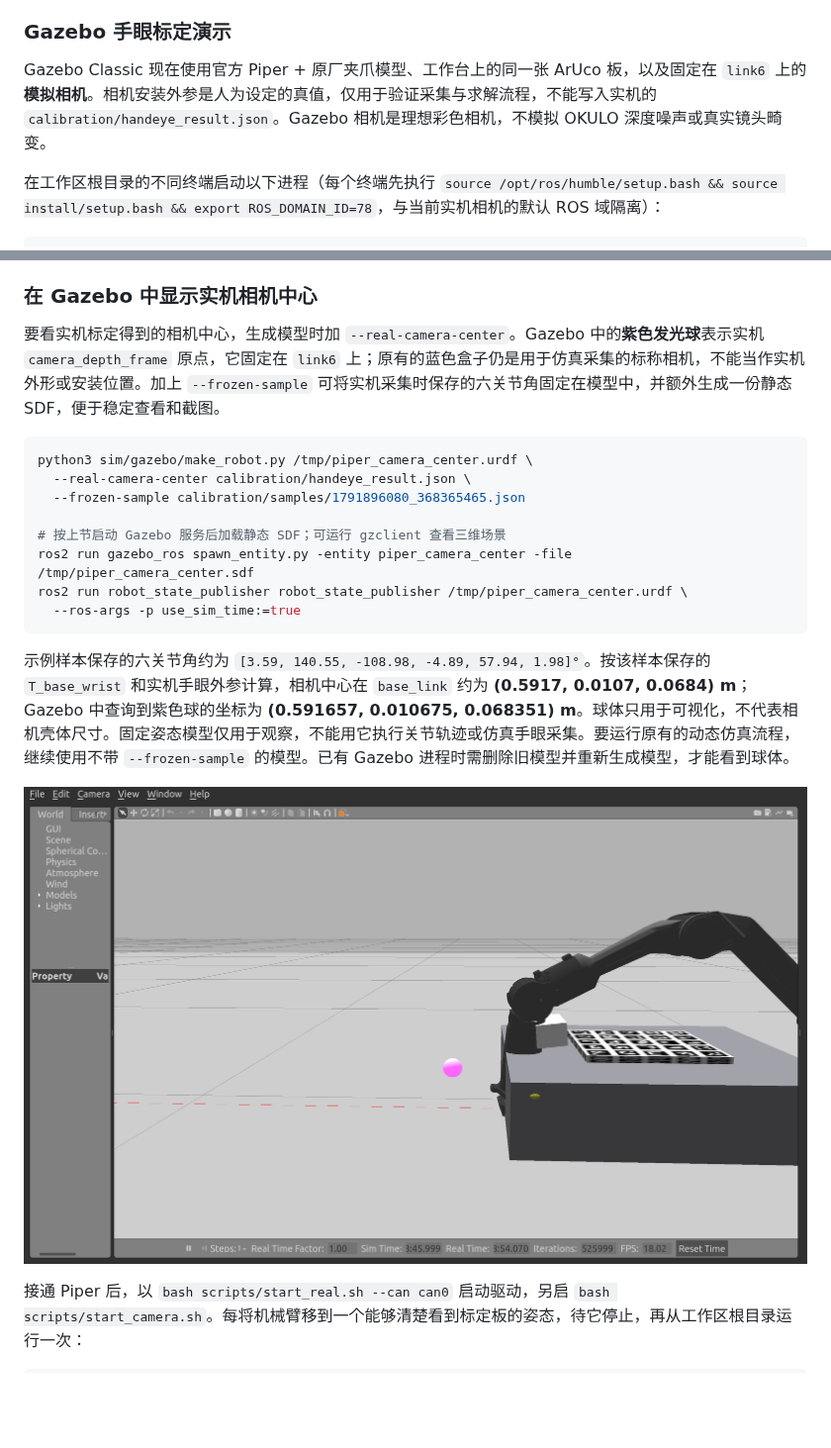
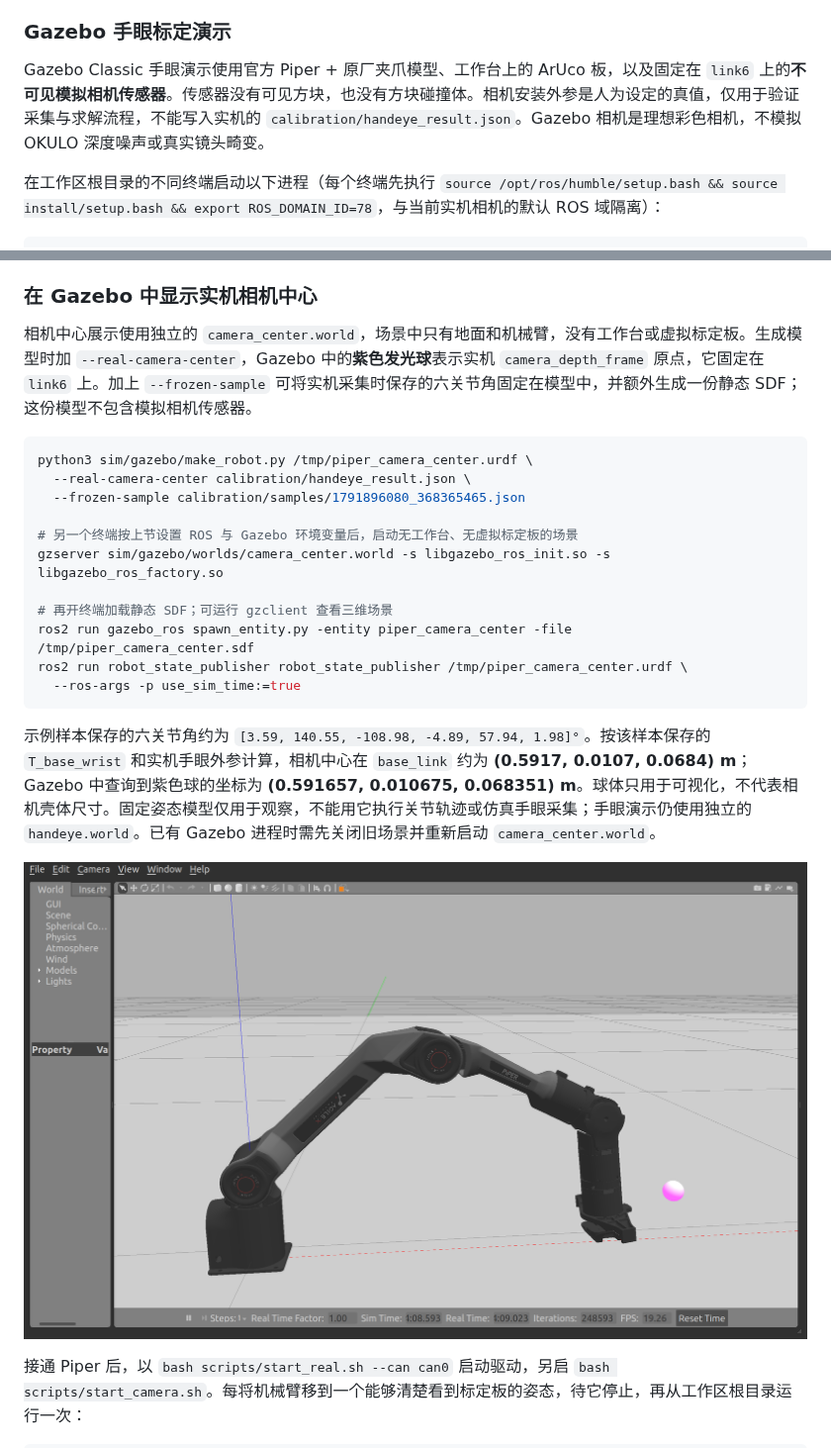
Before and after one commit to harryma03/piper-, a Markdown page: README.md, 2 parts joined by grey strips. Shown at 99% size. Rendered like a GitHub page; pictures changed too: docs/gazebo_real_camera_center.png; blank space fills up the shorter version.

Commit message:
Simplify camera center Gazebo scene

````diff
--- a/README.md
+++ b/README.md
@@ -84,7 +84,7 @@ Vidu SDK 提供 IMU 读取接口：`GetImuData()` 可读取三轴陀螺仪 `Gyro
 
 ### Gazebo 手眼标定演示
 
-Gazebo Classic 现在使用官方 Piper + 原厂夹爪模型、工作台上的同一张 ArUco 板，以及固定在 `link6` 上的**模拟相机**。相机安装外参是人为设定的真值，仅用于验证采集与求解流程，不能写入实机的 `calibration/handeye_result.json`。Gazebo 相机是理想彩色相机，不模拟 OKULO 深度噪声或真实镜头畸变。
+Gazebo Classic 手眼演示使用官方 Piper + 原厂夹爪模型、工作台上的 ArUco 板，以及固定在 `link6` 上的**不可见模拟相机传感器**。传感器没有可见方块，也没有方块碰撞体。相机安装外参是人为设定的真值，仅用于验证采集与求解流程，不能写入实机的 `calibration/handeye_result.json`。Gazebo 相机是理想彩色相机，不模拟 OKULO 深度噪声或真实镜头畸变。
 
 在工作区根目录的不同终端启动以下进程（每个终端先执行 `source /opt/ros/humble/setup.bash && source install/setup.bash && export ROS_DOMAIN_ID=78`，与当前实机相机的默认 ROS 域隔离）：
 
@@ -117,20 +117,23 @@ ros2 run piperx_lab handeye_solve --mode sim --samples records/gazebo_piper_hand
 
 ### 在 Gazebo 中显示实机相机中心
 
-要看实机标定得到的相机中心，生成模型时加 `--real-camera-center`。Gazebo 中的**紫色发光球**表示实机 `camera_depth_frame` 原点，它固定在 `link6` 上；原有的蓝色盒子仍是用于仿真采集的标称相机，不能当作实机外形或安装位置。加上 `--frozen-sample` 可将实机采集时保存的六关节角固定在模型中，并额外生成一份静态 SDF，便于稳定查看和截图。
+相机中心展示使用独立的 `camera_center.world`，场景中只有地面和机械臂，没有工作台或虚拟标定板。生成模型时加 `--real-camera-center`，Gazebo 中的**紫色发光球**表示实机 `camera_depth_frame` 原点，它固定在 `link6` 上。加上 `--frozen-sample` 可将实机采集时保存的六关节角固定在模型中，并额外生成一份静态 SDF；这份模型不包含模拟相机传感器。
 
 ```bash
 python3 sim/gazebo/make_robot.py /tmp/piper_camera_center.urdf \
   --real-camera-center calibration/handeye_result.json \
   --frozen-sample calibration/samples/1791896080_368365465.json
 
-# 按上节启动 Gazebo 服务后加载静态 SDF；可运行 gzclient 查看三维场景
+# 另一个终端按上节设置 ROS 与 Gazebo 环境变量后，启动无工作台、无虚拟标定板的场景
+gzserver sim/gazebo/worlds/camera_center.world -s libgazebo_ros_init.so -s libgazebo_ros_factory.so
+
+# 再开终端加载静态 SDF；可运行 gzclient 查看三维场景
 ros2 run gazebo_ros spawn_entity.py -entity piper_camera_center -file /tmp/piper_camera_center.sdf
 ros2 run robot_state_publisher robot_state_publisher /tmp/piper_camera_center.urdf \
   --ros-args -p use_sim_time:=true
 ```
 
-示例样本保存的六关节角约为 `[3.59, 140.55, -108.98, -4.89, 57.94, 1.98]°`。按该样本保存的 `T_base_wrist` 和实机手眼外参计算，相机中心在 `base_link` 约为 **(0.5917, 0.0107, 0.0684) m**；Gazebo 中查询到紫色球的坐标为 **(0.591657, 0.010675, 0.068351) m**。球体只用于可视化，不代表相机壳体尺寸。固定姿态模型仅用于观察，不能用它执行关节轨迹或仿真手眼采集。要运行原有的动态仿真流程，继续使用不带 `--frozen-sample` 的模型。已有 Gazebo 进程时需删除旧模型并重新生成模型，才能看到球体。
+示例样本保存的六关节角约为 `[3.59, 140.55, -108.98, -4.89, 57.94, 1.98]°`。按该样本保存的 `T_base_wrist` 和实机手眼外参计算，相机中心在 `base_link` 约为 **(0.5917, 0.0107, 0.0684) m**；Gazebo 中查询到紫色球的坐标为 **(0.591657, 0.010675, 0.068351) m**。球体只用于可视化，不代表相机壳体尺寸。固定姿态模型仅用于观察，不能用它执行关节轨迹或仿真手眼采集；手眼演示仍使用独立的 `handeye.world`。已有 Gazebo 进程时需先关闭旧场景并重新启动 `camera_center.world`。
 
 ![Gazebo 中的 Piper 实机相机中心（紫色球）](docs/gazebo_real_camera_center.png)
 
````
Also changed, not shown: 2 other files.
